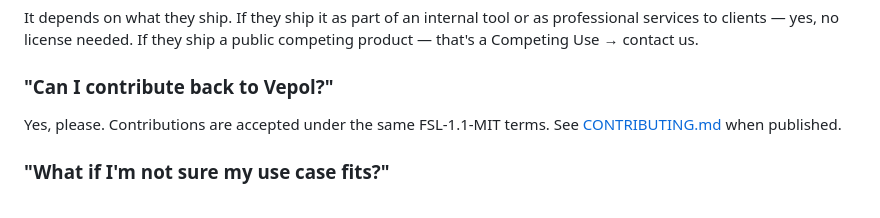
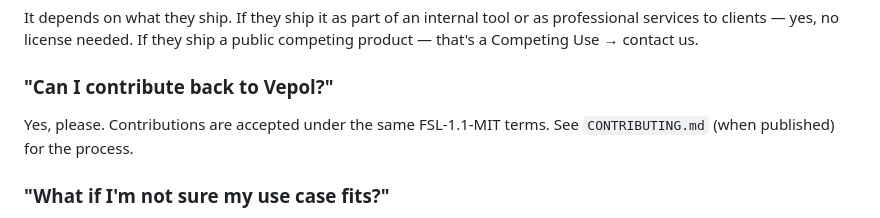
Before and after one commit to nahornyi-ai-lab/vepol, a Markdown page: COMMERCIAL.md, the part around the change. GitHub-like rendering.

```diff
--- a/COMMERCIAL.md
+++ b/COMMERCIAL.md
@@ -72,7 +72,7 @@ us.
 ### "Can I contribute back to Vepol?"
 
 Yes, please. Contributions are accepted under the same FSL-1.1-MIT
-terms. See [CONTRIBUTING.md](CONTRIBUTING.md) when published.
+terms. See `CONTRIBUTING.md` (when published) for the process.
 
 ### "What if I'm not sure my use case fits?"
 
```
Also changed, not shown: CHANGELOG.md (+3 -3 lines).
